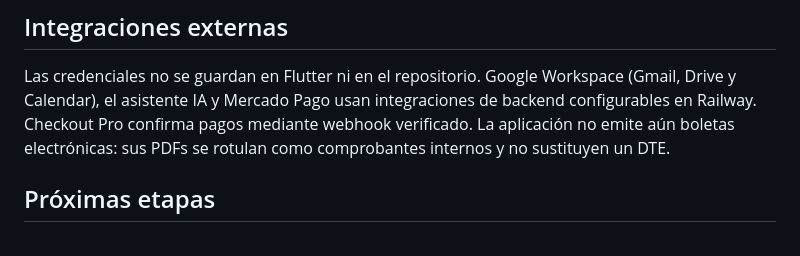
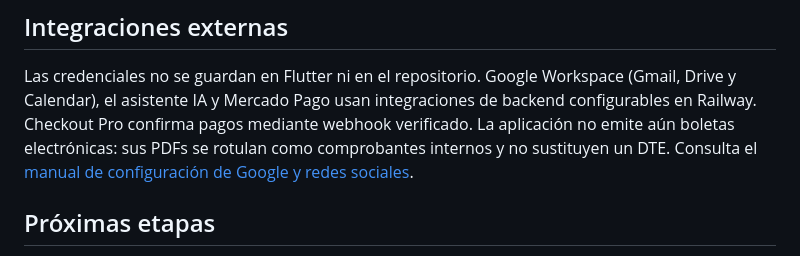
Before and after one commit to ottogudens/gudex, a Markdown page: README.md, the part around the change. GitHub-like rendering.

Commit message:
Add Google and social integrations manual

```diff
--- a/README.md
+++ b/README.md
@@ -49,6 +49,7 @@ Administración dispone de marca, borradores desde productos o servicios, genera
 ## Integraciones externas
 
 Las credenciales no se guardan en Flutter ni en el repositorio. Google Workspace (Gmail, Drive y Calendar), el asistente IA y Mercado Pago usan integraciones de backend configurables en Railway. Checkout Pro confirma pagos mediante webhook verificado. La aplicación no emite aún boletas electrónicas: sus PDFs se rotulan como comprobantes internos y no sustituyen un DTE.
+Consulta el [manual de configuración de Google y redes sociales](docs/manual-integraciones-google-redes-sociales.md).
 
 ## Próximas etapas
 
```
Also changed, not shown: docs/manual-integraciones-google-redes-sociales.md (added, +188 -0 lines).
